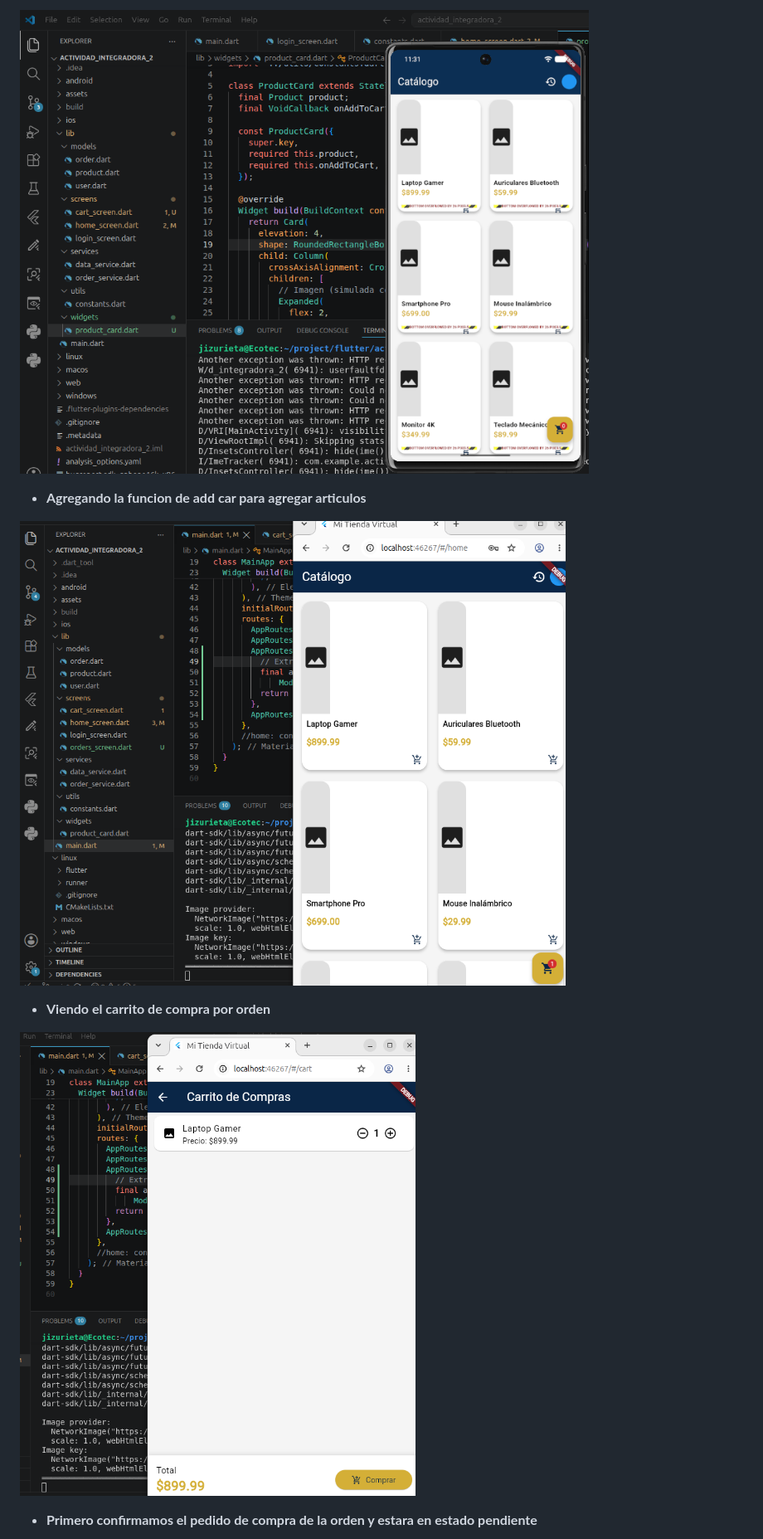
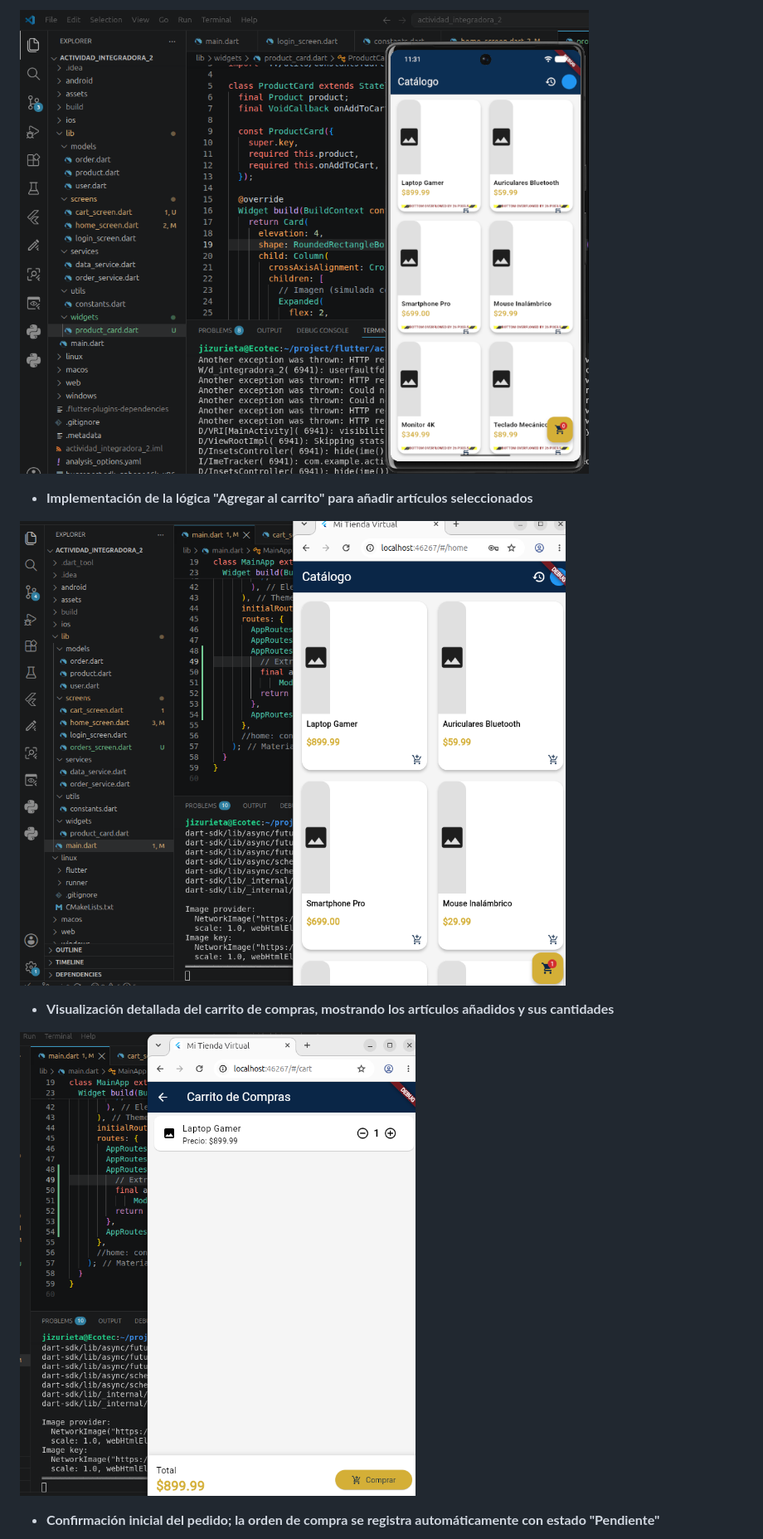
Before and after one commit to jizurietar/actividad_integradora_2, a Markdown page: README.md, the part around one of its changes. Shown at 83% size. Rendered like a GitHub page.

```diff
--- a/README.md
+++ b/README.md
@@ -73,4 +73,4 @@ Se utiliza `setState` en:
 
 
-- **Agregando la funcion de add car para agregar articulos**
+- **Implementación de la lógica "Agregar al carrito" para añadir artículos seleccionados**
 
@@ -78,3 +78,3 @@ Se utiliza `setState` en:
 
-- **Viendo el carrito de compra por orden**
+- **Visualización detallada del carrito de compras, mostrando los artículos añadidos y sus cantidades**
 
@@ -82,3 +82,3 @@ Se utiliza `setState` en:
 
-- **Primero confirmamos el pedido de compra de la orden y estara en estado pendiente**
+- **Confirmación inicial del pedido; la orden de compra se registra automáticamente con estado "Pendiente"**
 
```
Also changed, not shown: other parts of README.md (+16 -14 lines).
